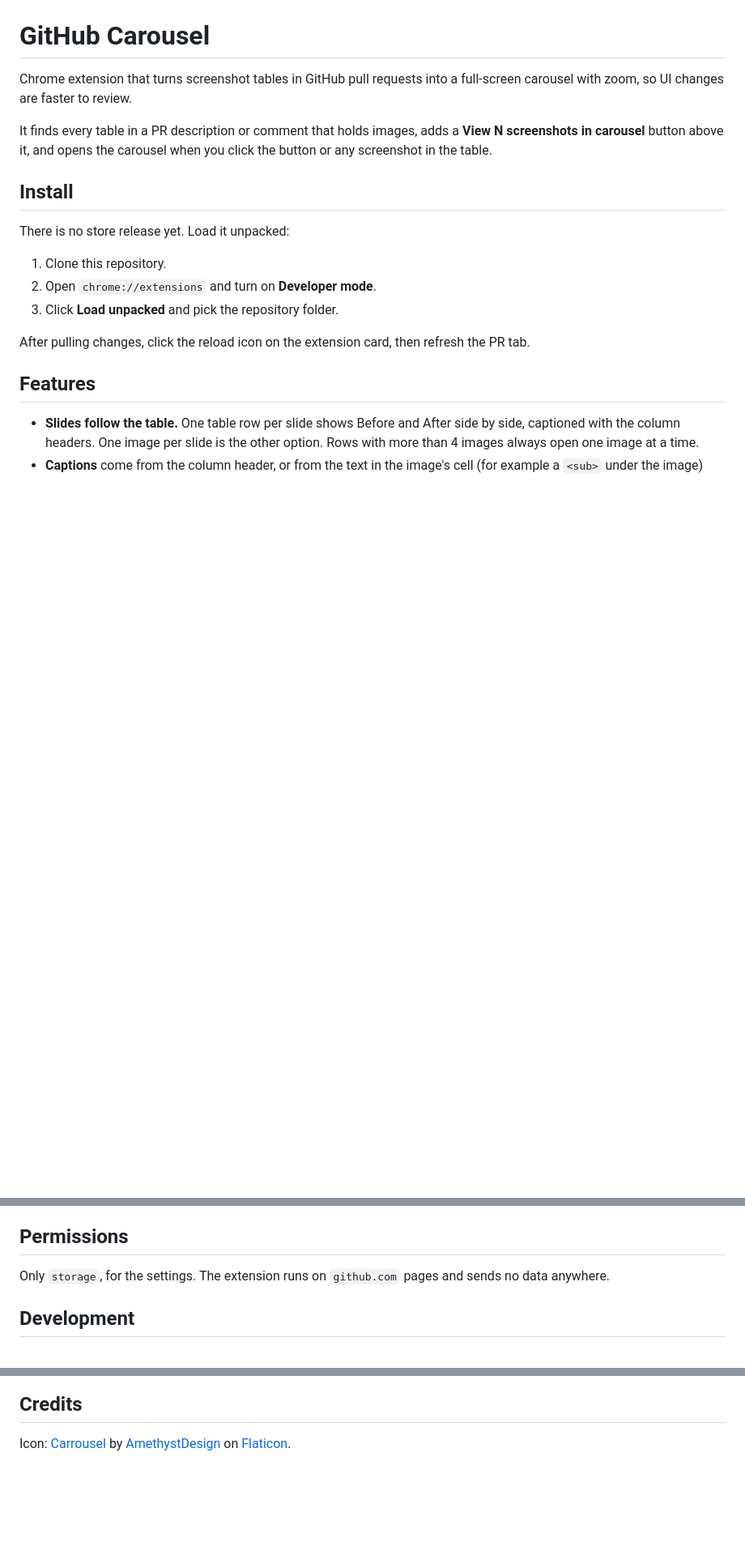
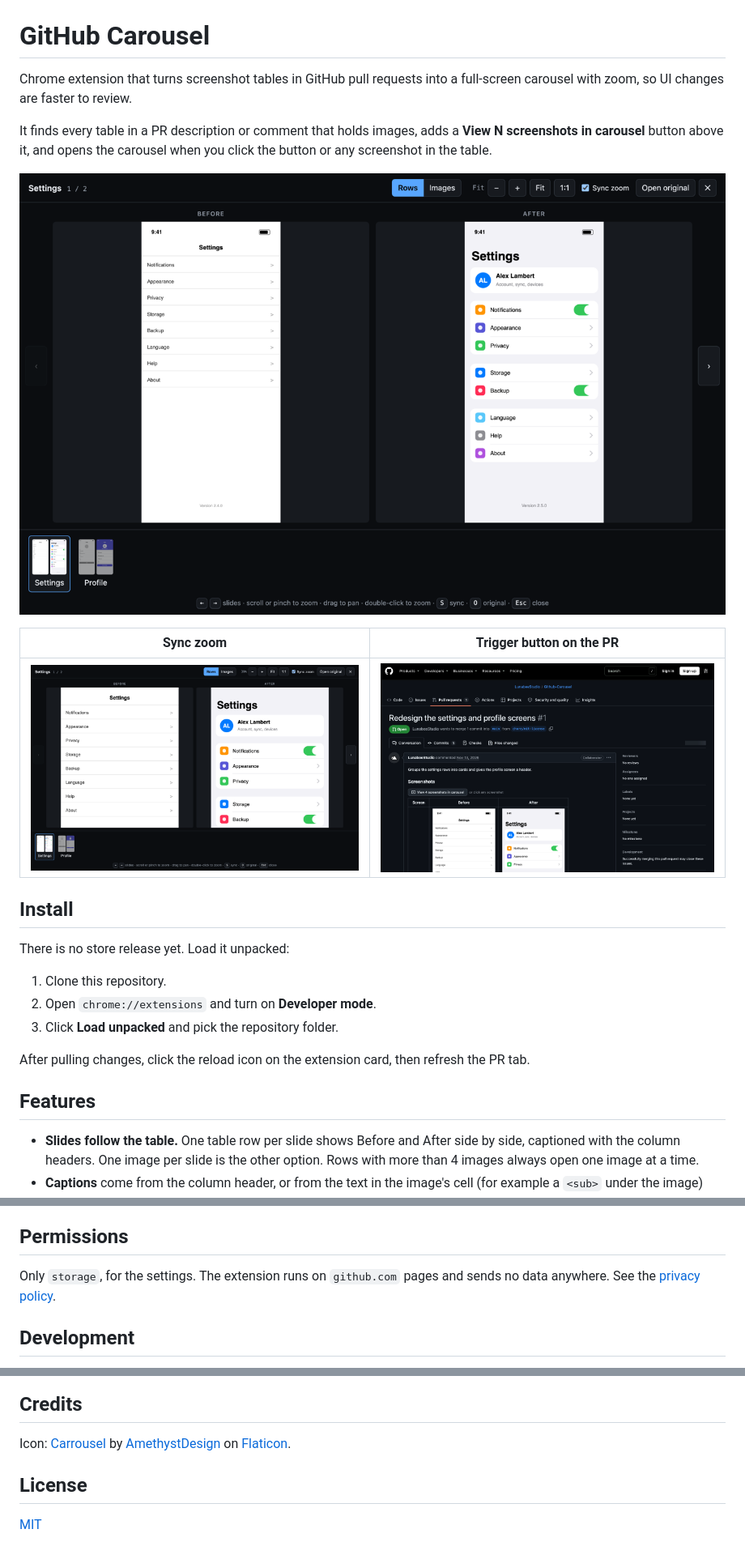
Before and after one commit to LunabeeStudio/Github-Carousel, a Markdown page: README.md, 3 parts joined by grey strips. Shown at 81% size. GitHub-like rendering; pictures changed too: docs/screenshots/carousel.png (added), docs/screenshots/pr-page.png (added), docs/screenshots/sync-zoom.png (added); blank space fills up the shorter version.

Commit message:
Merge pull request #1 from LunabeeStudio/chore/mit-license
docs: add MIT license, privacy policy and README screenshots

```diff
--- a/README.md
+++ b/README.md
@@ -3,6 +3,12 @@
 Chrome extension that turns screenshot tables in GitHub pull requests into a full-screen carousel with zoom, so UI changes are faster to review.
 
 It finds every table in a PR description or comment that holds images, adds a **View N screenshots in carousel** button above it, and opens the carousel when you click the button or any screenshot in the table.
+
+![Before and After screenshots side by side in the carousel](docs/screenshots/carousel.png)
+
+| Sync zoom | Trigger button on the PR |
+| --- | --- |
+| ![Before and After zoomed on the same spot](docs/screenshots/sync-zoom.png) | ![The "View 4 screenshots in carousel" button above a screenshot table](docs/screenshots/pr-page.png) |
 
 ## Install
 
@@ -44,7 +50,7 @@ Slide unit, sync zoom and "keep zoom when changing slide" are saved with Chrome
 
 ## Permissions
 
-Only `storage`, for the settings. The extension runs on `github.com` pages and sends no data anywhere.
+Only `storage`, for the settings. The extension runs on `github.com` pages and sends no data anywhere. See the [privacy policy](PRIVACY.md).
 
 ## Development
 
@@ -63,3 +69,7 @@ Build the Chrome Web Store upload (`dist/github-carousel-<version>.zip`):
 ## Credits
 
 Icon: [Carrousel](https://www.flaticon.com/fr/icone-gratuite/carrousel_2731218) by [AmethystDesign](https://www.flaticon.com/fr/auteurs/amethystdesign) on [Flaticon](https://www.flaticon.com/).
+
+## License
+
+[MIT](LICENSE)
```
Also changed, not shown: PRIVACY.md (added, +30 -0 lines), docs/screenshots/next-slide.png (added), 1 other file.
